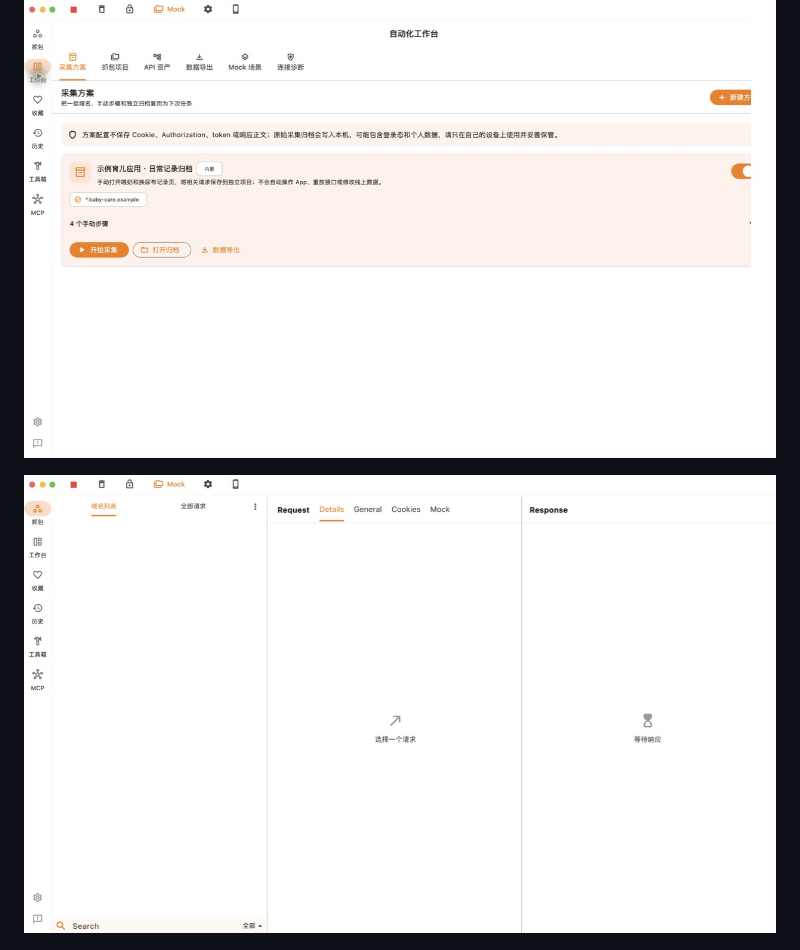
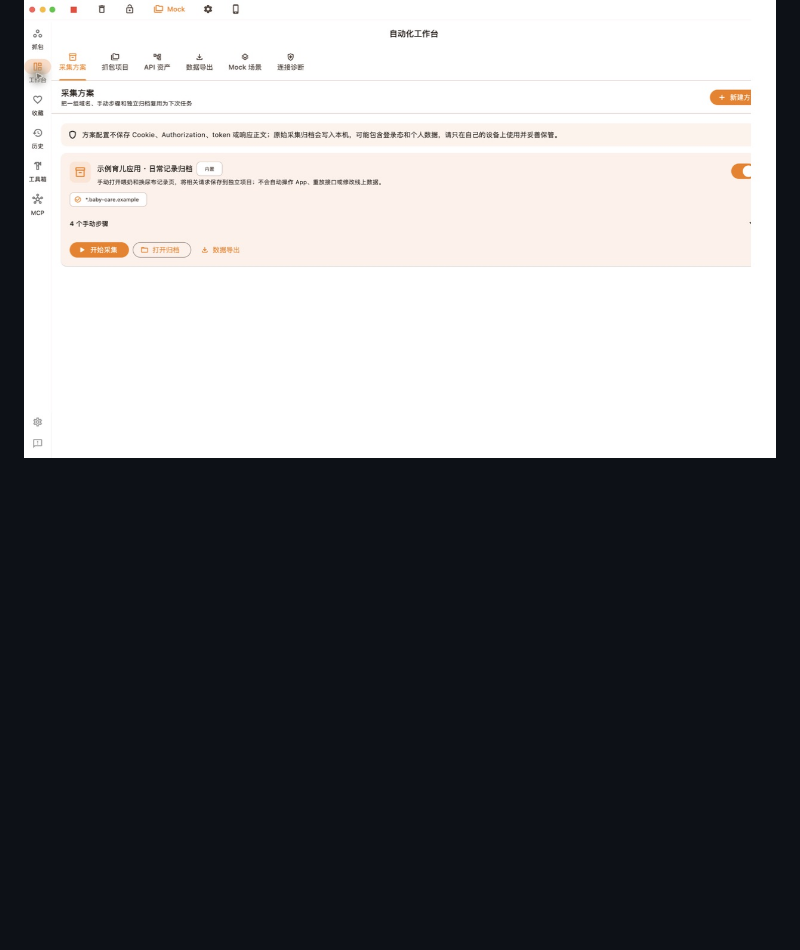
Before and after one commit to sinyu1012/proxypin-mcp-workbench, a Markdown page: README.md, the part around the change. GitHub-like rendering; blank space fills up the shorter version.

Commit message:
Remove request and response split image from README
Removed the request and response split image from the README.

```diff
--- a/README.md
+++ b/README.md
@@ -11,8 +11,6 @@
 以下截图使用空白状态或匿名示例数据，不包含真实 Token、Cookie、设备标识、用户资料或业务域名。
 
 ![自动化工作台](docs/images/workbench-overview.png)
-
-![请求与响应双列详情](docs/images/request-response-split.png)
 
 ![Mock 场景合集](docs/images/mock-scenarios.png)
 
```
